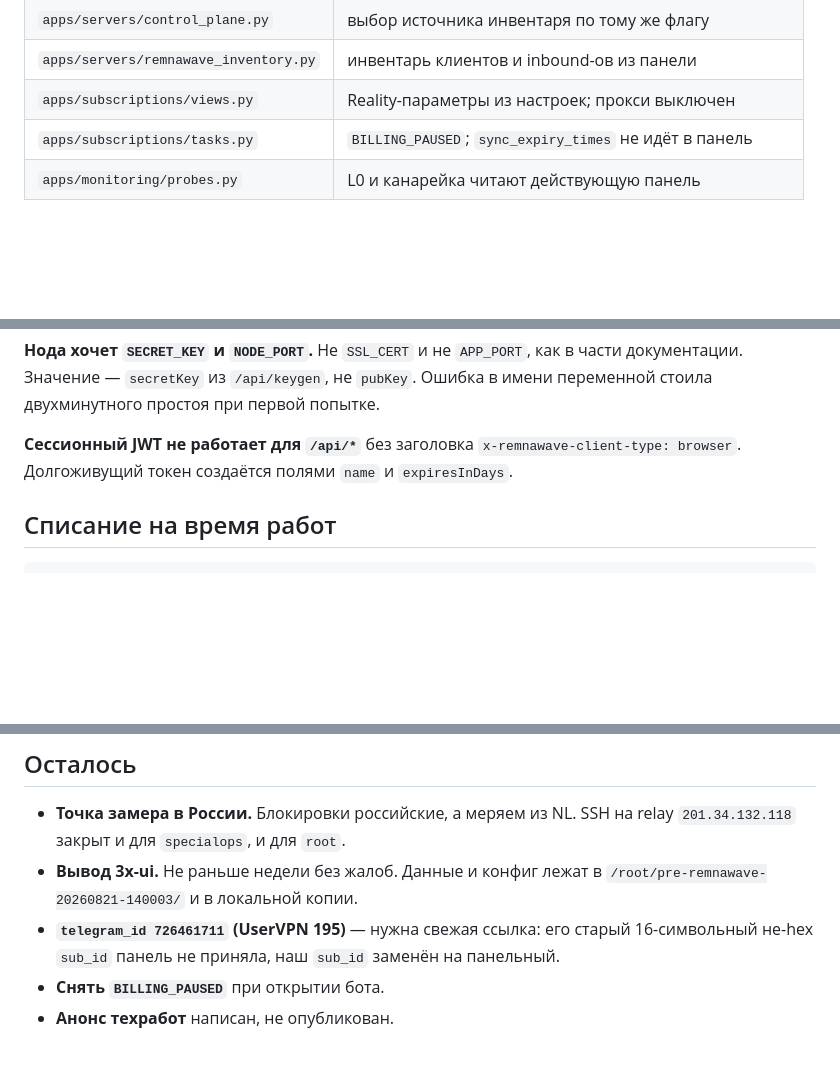
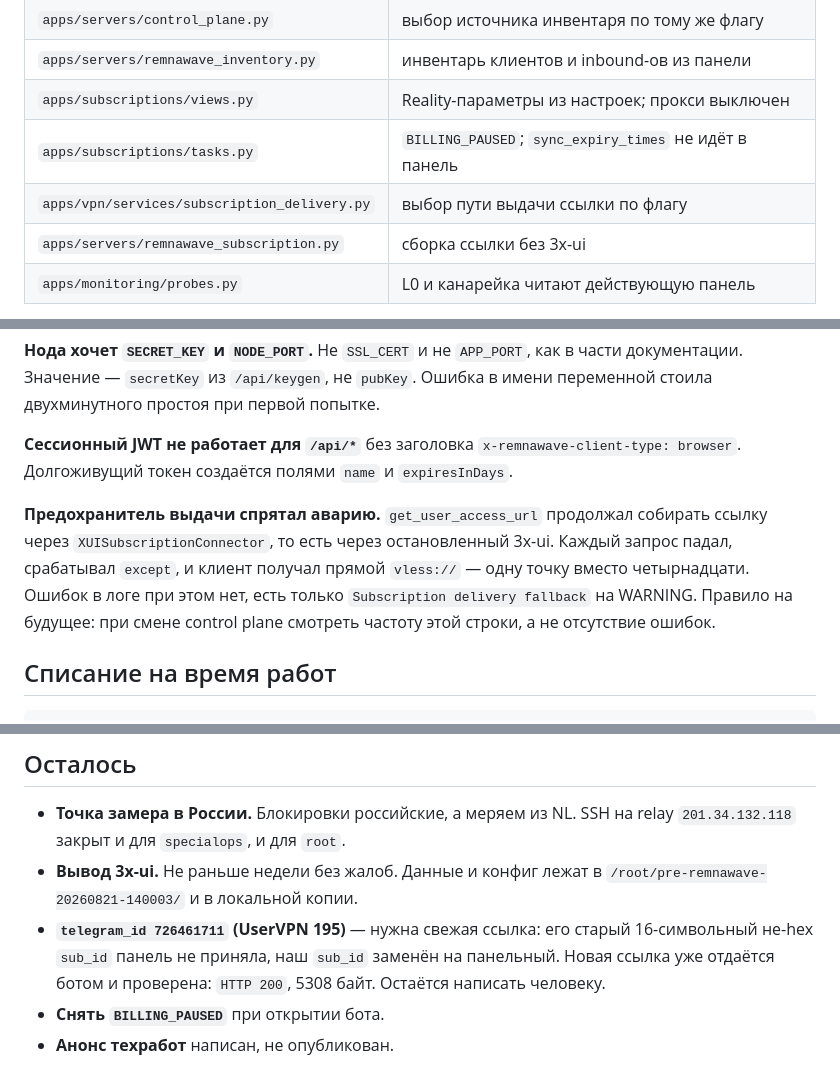
Before and after one commit to special-router/special-bot, a Markdown page: docs/REMNAWAVE-MIGRATION.md, 3 parts joined by grey strips. Rendered like a GitHub page; blank space fills up the shorter version.

````diff
--- a/docs/REMNAWAVE-MIGRATION.md
+++ b/docs/REMNAWAVE-MIGRATION.md
@@ -57,6 +57,8 @@ Reality-параметры для сборки ссылок читаются и
 | `apps/servers/remnawave_inventory.py` | инвентарь клиентов и inbound-ов из панели |
 | `apps/subscriptions/views.py` | Reality-параметры из настроек; прокси выключен |
 | `apps/subscriptions/tasks.py` | `BILLING_PAUSED`; `sync_expiry_times` не идёт в панель |
+| `apps/vpn/services/subscription_delivery.py` | выбор пути выдачи ссылки по флагу |
+| `apps/servers/remnawave_subscription.py` | сборка ссылки без 3x-ui |
 | `apps/monitoring/probes.py` | L0 и канарейка читают действующую панель |
 
 Панель опознаёт пользователя целочисленным `id`; поля `uuid` у неё нет.
@@ -118,6 +120,13 @@ enough`. Поднято до 16384 при `worker_rlimit_nofile 65535` и
 `x-remnawave-client-type: browser`. Долгоживущий токен создаётся полями `name` и
 `expiresInDays`.
 
+**Предохранитель выдачи спрятал аварию.** `get_user_access_url` продолжал
+собирать ссылку через `XUISubscriptionConnector`, то есть через остановленный
+3x-ui. Каждый запрос падал, срабатывал `except`, и клиент получал прямой
+`vless://` — одну точку вместо четырнадцати. Ошибок в логе при этом нет, есть
+только `Subscription delivery fallback` на WARNING. Правило на будущее: при
+смене control plane смотреть частоту этой строки, а не отсутствие ошибок.
+
 ## Списание на время работ
 
 ```
@@ -145,6 +154,7 @@ BILLING_PAUSED=true
   `/root/pre-remnawave-20260821-140003/` и в локальной копии.
 - **`telegram_id 726461711` (UserVPN 195)** — нужна свежая ссылка: его старый
   16-символьный не-hex `sub_id` панель не приняла, наш `sub_id` заменён на
-  панельный.
+  панельный. Новая ссылка уже отдаётся ботом и проверена: `HTTP 200`, 5308 байт.
+  Остаётся написать человеку.
 - **Снять `BILLING_PAUSED`** при открытии бота.
 - **Анонс техработ** написан, не опубликован.
````
Also changed, not shown: docs/ARCHITECTURE.md (+1 -0 lines), docs/CONTEXT-MAP.md (+22 -5 lines).
